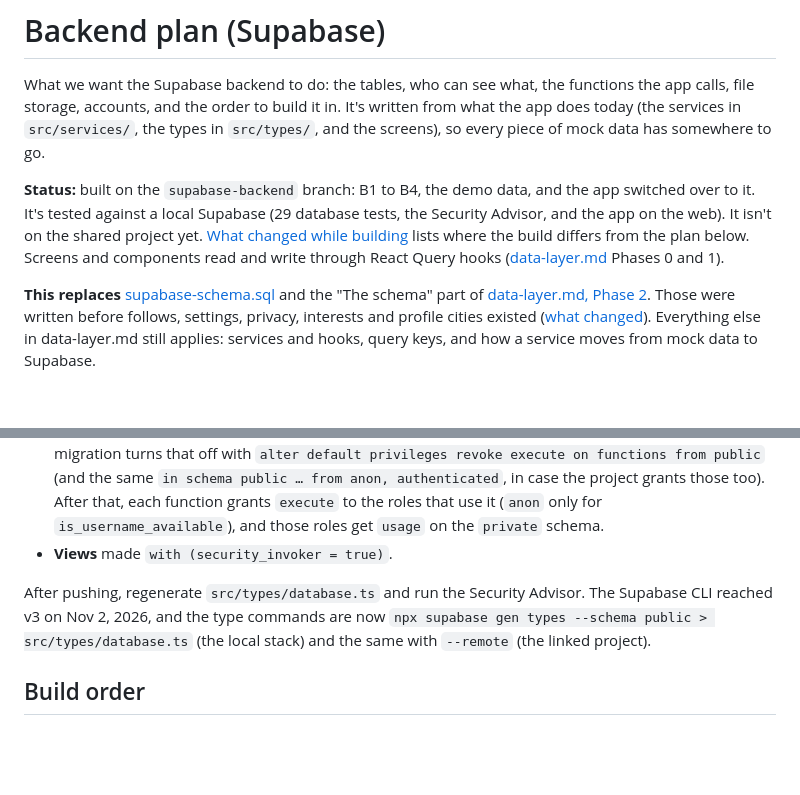
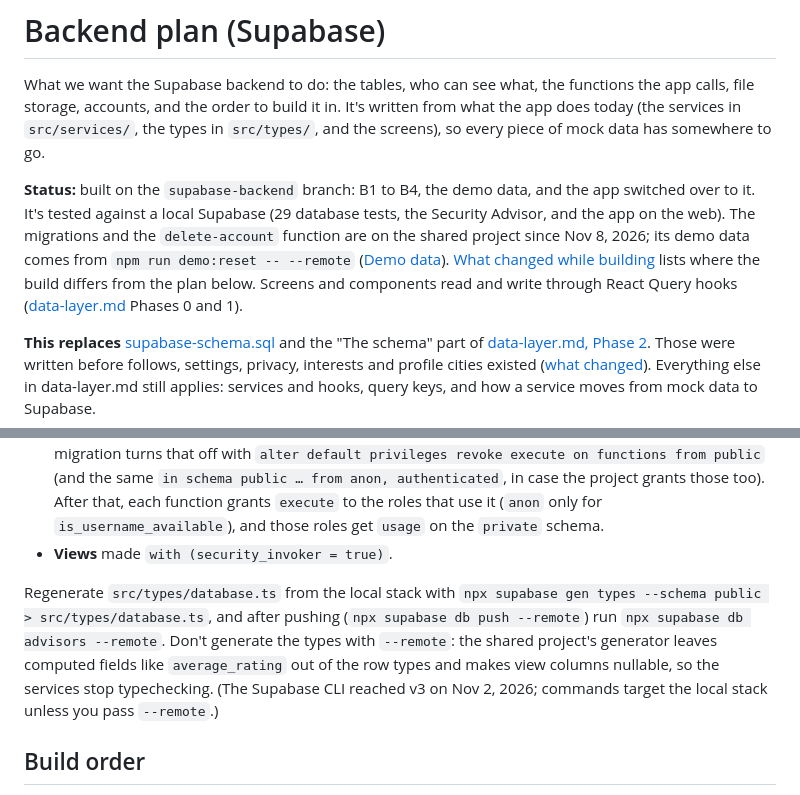
Before and after one commit to Oasis-NEU/f26-group-4, a Markdown page: docs/backend-plan.md, 2 parts joined by grey strips. Drawn GitHub-style; blank space fills up the shorter version.

```diff
--- a/docs/backend-plan.md
+++ b/docs/backend-plan.md
@@ -2,7 +2,7 @@
 
 What we want the Supabase backend to do: the tables, who can see what, the functions the app calls, file storage, accounts, and the order to build it in. It's written from what the app does today (the services in `src/services/`, the types in `src/types/`, and the screens), so every piece of mock data has somewhere to go.
 
-**Status:** built on the `supabase-backend` branch: B1 to B4, the demo data, and the app switched over to it. It's tested against a local Supabase (29 database tests, the Security Advisor, and the app on the web). It isn't on the shared project yet. [What changed while building](#what-changed-while-building) lists where the build differs from the plan below. Screens and components read and write through React Query hooks ([data-layer.md](data-layer.md) Phases 0 and 1).
+**Status:** built on the `supabase-backend` branch: B1 to B4, the demo data, and the app switched over to it. It's tested against a local Supabase (29 database tests, the Security Advisor, and the app on the web). The migrations and the `delete-account` function are on the shared project since Nov 8, 2026; its demo data comes from `npm run demo:reset -- --remote` ([Demo data](#demo-data)). [What changed while building](#what-changed-while-building) lists where the build differs from the plan below. Screens and components read and write through React Query hooks ([data-layer.md](data-layer.md) Phases 0 and 1).
 
 **This replaces** [supabase-schema.sql](supabase-schema.sql) and the "The schema" part of [data-layer.md, Phase 2](data-layer.md#phase-2-supabase). Those were written before follows, settings, privacy, interests and profile cities existed ([what changed](#what-changed-from-the-old-schema)). Everything else in data-layer.md still applies: services and hooks, query keys, and how a service moves from mock data to Supabase.
 
@@ -501,7 +501,7 @@ When a service switches to Supabase, its mock data moves into its seed file and
 - **Function rights.** Postgres lets everyone run a new function, signed-out visitors included. The first migration turns that off with `alter default privileges revoke execute on functions from public` (and the same `in schema public … from anon, authenticated`, in case the project grants those too). After that, each function grants `execute` to the roles that use it (`anon` only for `is_username_available`), and those roles get `usage` on the `private` schema.
 - **Views** made `with (security_invoker = true)`.
 
-After pushing, regenerate `src/types/database.ts` and run the Security Advisor. The Supabase CLI reached v3 on Nov 2, 2026, and the type commands are now `npx supabase gen types --schema public > src/types/database.ts` (the local stack) and the same with `--remote` (the linked project).
+Regenerate `src/types/database.ts` from the local stack with `npx supabase gen types --schema public > src/types/database.ts`, and after pushing (`npx supabase db push --remote`) run `npx supabase db advisors --remote`. Don't generate the types with `--remote`: the shared project's generator leaves computed fields like `average_rating` out of the row types and makes view columns nullable, so the services stop typechecking. (The Supabase CLI reached v3 on Nov 2, 2026; commands target the local stack unless you pass `--remote`.)
 
 ## Build order
 
```
Also changed, not shown: README.md (+1 -1 lines), docs/data-layer.md (+4 -3 lines).
